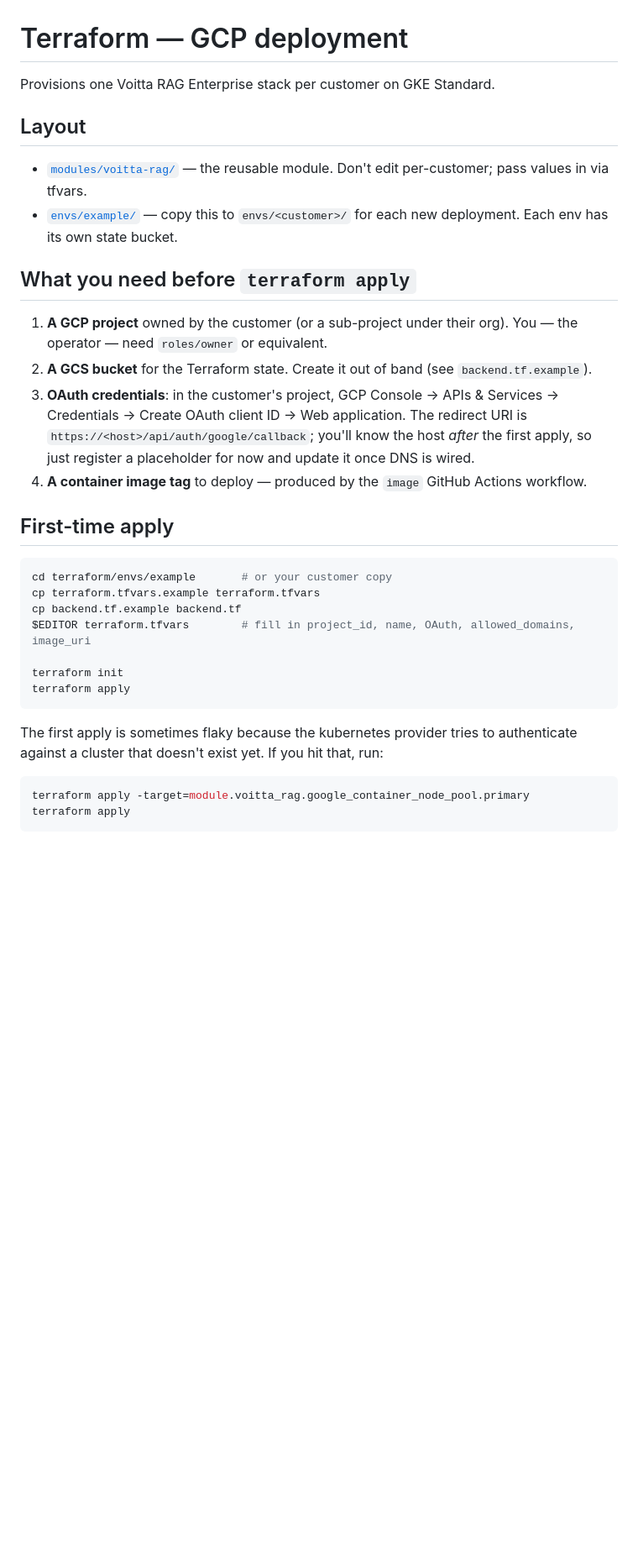
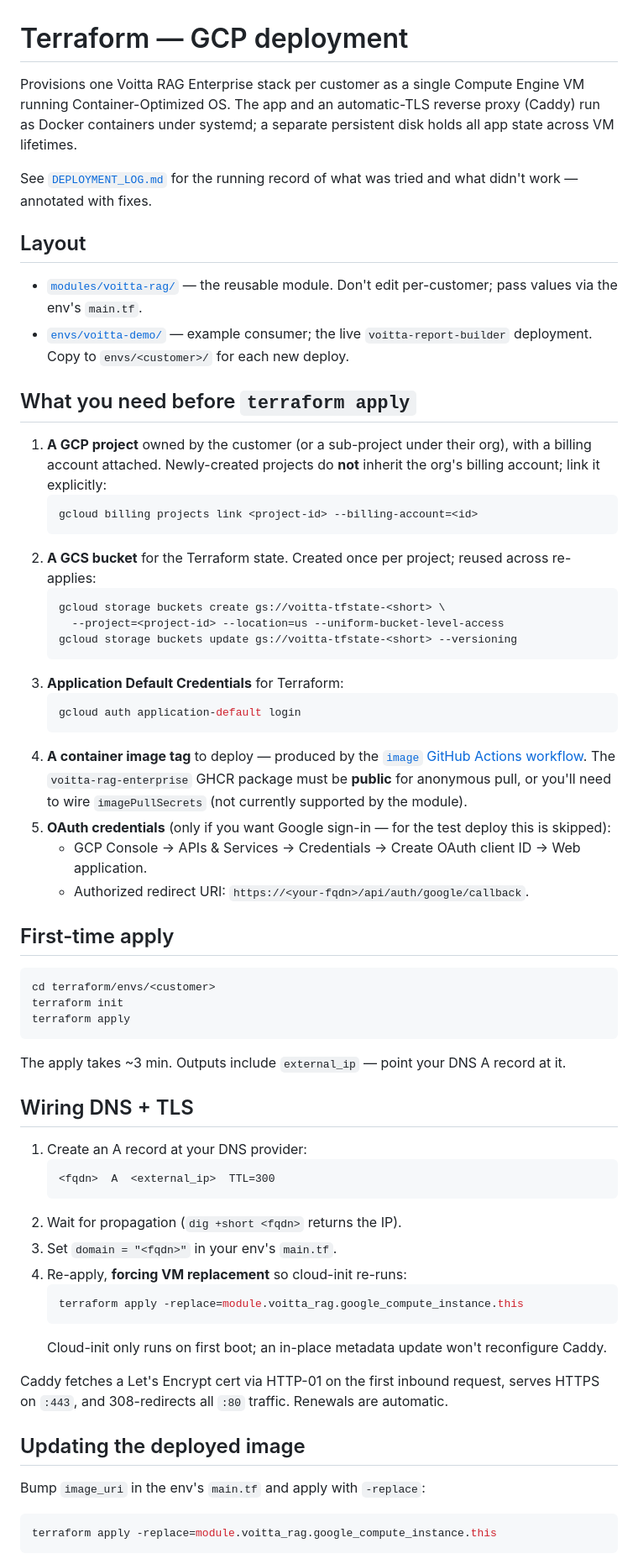
Before and after one commit to voitta-ai/voitta-rag-enterprise, a Markdown page: terraform/README.md, the part around one of its changes. Shown at 84% size. GitHub-like rendering; blank space fills up the shorter version.

````diff
--- a/terraform/README.md
+++ b/terraform/README.md
@@ -1,35 +1,66 @@
 # Terraform — GCP deployment
 
-Provisions one Voitta RAG Enterprise stack per customer on GKE Standard.
+Provisions one Voitta RAG Enterprise stack per customer as a single Compute Engine VM running Container-Optimized OS. The app and an automatic-TLS reverse proxy (Caddy) run as Docker containers under systemd; a separate persistent disk holds all app state across VM lifetimes.
+
+See [`DEPLOYMENT_LOG.md`](DEPLOYMENT_LOG.md) for the running record of what was tried and what didn't work — annotated with fixes.
 
 ## Layout
 
-- [`modules/voitta-rag/`](modules/voitta-rag/) — the reusable module. Don't edit per-customer; pass values in via tfvars.
-- [`envs/example/`](envs/example/) — copy this to `envs/<customer>/` for each new deployment. Each env has its own state bucket.
+- [`modules/voitta-rag/`](modules/voitta-rag/) — the reusable module. Don't edit per-customer; pass values via the env's `main.tf`.
+- [`envs/voitta-demo/`](envs/voitta-demo/) — example consumer; the live `voitta-report-builder` deployment. Copy to `envs/<customer>/` for each new deploy.
 
 ## What you need before `terraform apply`
 
-1. **A GCP project** owned by the customer (or a sub-project under their org). You — the operator — need `roles/owner` or equivalent.
-2. **A GCS bucket** for the Terraform state. Create it out of band (see `backend.tf.example`).
-3. **OAuth credentials**: in the customer's project, GCP Console → APIs & Services → Credentials → Create OAuth client ID → Web application. The redirect URI is `https://<host>/api/auth/google/callback`; you'll know the host *after* the first apply, so just register a placeholder for now and update it once DNS is wired.
-4. **A container image tag** to deploy — produced by the `image` GitHub Actions workflow.
+1. **A GCP project** owned by the customer (or a sub-project under their org), with a billing account attached. Newly-created projects do **not** inherit the org's billing account; link it explicitly:
+   ```bash
+   gcloud billing projects link <project-id> --billing-account=<id>
+   ```
+2. **A GCS bucket** for the Terraform state. Created once per project; reused across re-applies:
+   ```bash
+   gcloud storage buckets create gs://voitta-tfstate-<short> \
+     --project=<project-id> --location=us --uniform-bucket-level-access
+   gcloud storage buckets update gs://voitta-tfstate-<short> --versioning
+   ```
+3. **Application Default Credentials** for Terraform:
+   ```bash
+   gcloud auth application-default login
+   ```
+4. **A container image tag** to deploy — produced by the [`image` GitHub Actions workflow](../.github/workflows/image.yml). The `voitta-rag-enterprise` GHCR package must be **public** for anonymous pull, or you'll need to wire `imagePullSecrets` (not currently supported by the module).
+5. **OAuth credentials** (only if you want Google sign-in — for the test deploy this is skipped):
+   - GCP Console → APIs & Services → Credentials → Create OAuth client ID → Web application.
+   - Authorized redirect URI: `https://<your-fqdn>/api/auth/google/callback`.
 
 ## First-time apply
 
 ```bash
-cd terraform/envs/example       # or your customer copy
-cp terraform.tfvars.example terraform.tfvars
-cp backend.tf.example backend.tf
-$EDITOR terraform.tfvars        # fill in project_id, name, OAuth, allowed_domains, image_uri
-
+cd terraform/envs/<customer>
 terraform init
 terraform apply
 ```
 
-The first apply is sometimes flaky because the kubernetes provider tries to authenticate against a cluster that doesn't exist yet. If you hit that, run:
+The apply takes ~3 min. Outputs include `external_ip` — point your DNS A record at it.
+
+## Wiring DNS + TLS
+
+1. Create an A record at your DNS provider:
+   ```
+   <fqdn>  A  <external_ip>  TTL=300
+   ```
+2. Wait for propagation (`dig +short <fqdn>` returns the IP).
+3. Set `domain = "<fqdn>"` in your env's `main.tf`.
+4. Re-apply, **forcing VM replacement** so cloud-init re-runs:
+   ```bash
+   terraform apply -replace=module.voitta_rag.google_compute_instance.this
+   ```
+   Cloud-init only runs on first boot; an in-place metadata update won't reconfigure Caddy.
+
+Caddy fetches a Let's Encrypt cert via HTTP-01 on the first inbound request, serves HTTPS on `:443`, and 308-redirects all `:80` traffic. Renewals are automatic.
+
+## Updating the deployed image
+
+Bump `image_uri` in the env's `main.tf` and apply with `-replace`:
 
 ```bash
-terraform apply -target=module.voitta_rag.google_container_node_pool.primary
-terraform apply
+terraform apply -replace=module.voitta_rag.google_compute_instance.this
 ```
 
````
Also changed, not shown: other parts of terraform/README.md (+21 -55 lines), README.md (+16 -8 lines).
